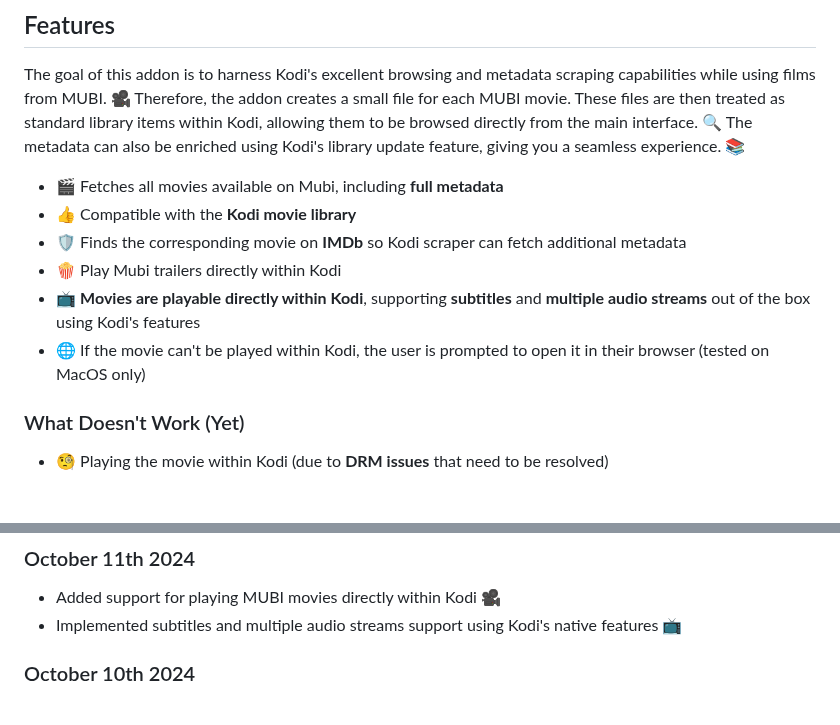
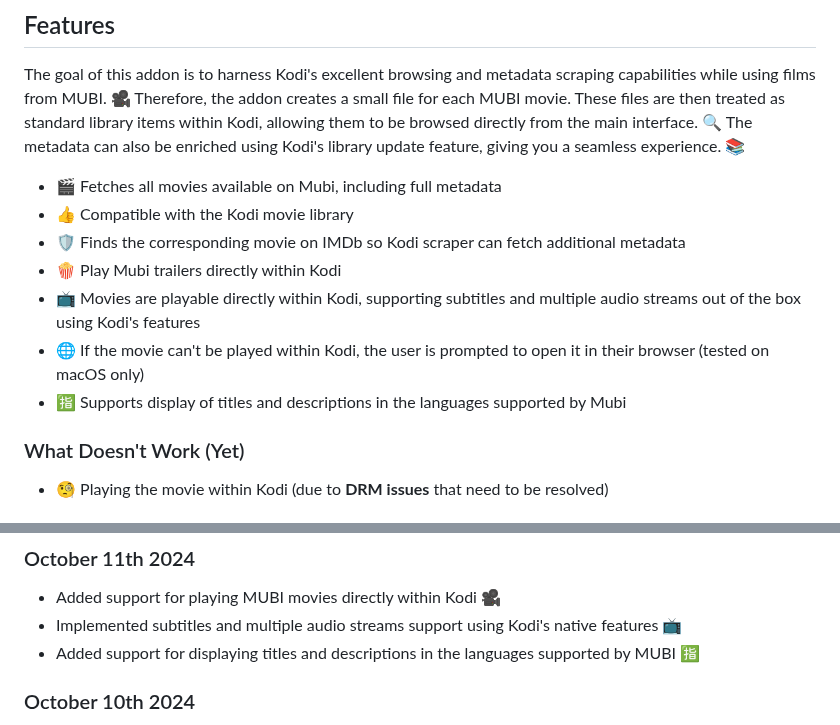
Before and after one commit to kubi2021/plugin.video.mubi, a Markdown page: README.md, 2 parts joined by grey strips. Rendered like a GitHub page.

```diff
--- a/README.md
+++ b/README.md
@@ -10,12 +10,13 @@ This project is a personal endeavour I work on in my free time. As I am not a pr
 
 The goal of this addon is to harness Kodi's excellent browsing and metadata scraping capabilities while using films from MUBI. 🎥 Therefore, the addon creates a small file for each MUBI movie. These files are then treated as standard library items within Kodi, allowing them to be browsed directly from the main interface. 🔍 The metadata can also be enriched using Kodi's library update feature, giving you a seamless experience. 📚
 
-- 🎬 Fetches all movies available on Mubi, including **full metadata**
-- 👍 Compatible with the **Kodi movie library**
-- 🛡️ Finds the corresponding movie on **IMDb** so Kodi scraper can fetch additional metadata
+- 🎬 Fetches all movies available on Mubi, including full metadata
+- 👍 Compatible with the Kodi movie library
+- 🛡️ Finds the corresponding movie on IMDb so Kodi scraper can fetch additional metadata
 - 🍿 Play Mubi trailers directly within Kodi
-- 📺 **Movies are playable directly within Kodi**, supporting **subtitles** and **multiple audio streams** out of the box using Kodi's features
-- 🌐 If the movie can't be played within Kodi, the user is prompted to open it in their browser (tested on MacOS only)
+- 📺 Movies are playable directly within Kodi, supporting subtitles and multiple audio streams out of the box using Kodi's features
+- 🌐 If the movie can't be played within Kodi, the user is prompted to open it in their browser (tested on macOS only)
+- 🈯 Supports display of titles and descriptions in the languages supported by Mubi
 
 ### What Doesn't Work (Yet)
 - 🧐 Playing the movie within Kodi (due to **DRM issues** that need to be resolved)
@@ -52,6 +53,7 @@ Whenever you want to **update** the local database:
 
 - Added support for playing MUBI movies directly within Kodi 🎥
 - Implemented subtitles and multiple audio streams support using Kodi's native features 📺
+- Added support for displaying titles and descriptions in the languages supported by MUBI 🈯
 
 ### October 10th 2024
 
```
